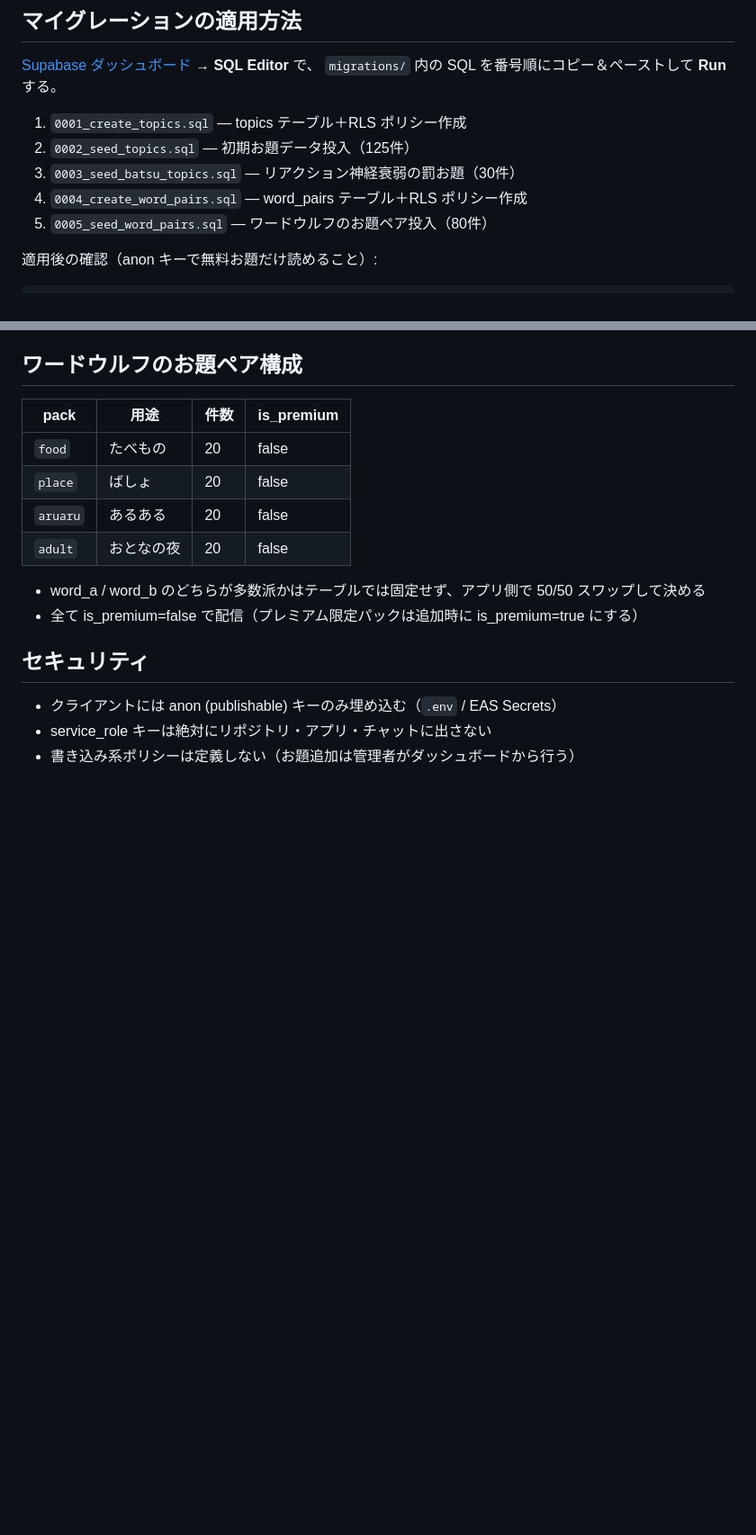
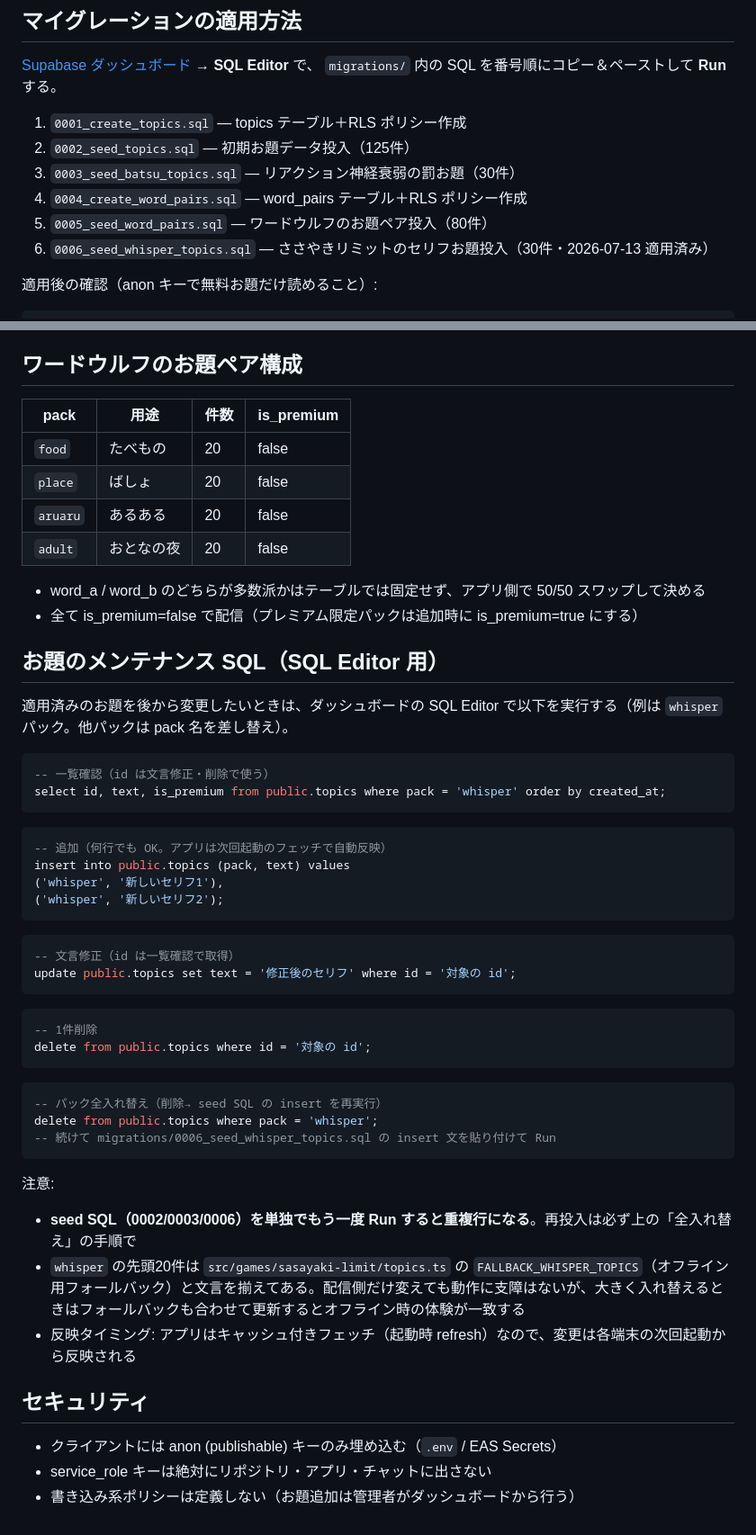
Before and after one commit to imunida-0321/waipa, a Markdown page: supabase/README.md, 2 parts joined by grey strips. Shown at 90% size. Rendered like a GitHub page; blank space fills up the shorter version.

Commit message:
docs: supabase README に 0006 とお題メンテナンス SQL を追記（#65）
Co-Authored-By: Claude Fable 5 <noreply@anthropic.com>

````diff
--- a/supabase/README.md
+++ b/supabase/README.md
@@ -10,6 +10,7 @@
 3. `0003_seed_batsu_topics.sql` — リアクション神経衰弱の罰お題（30件）
 4. `0004_create_word_pairs.sql` — word_pairs テーブル＋RLS ポリシー作成
 5. `0005_seed_word_pairs.sql` — ワードウルフのお題ペア投入（80件）
+6. `0006_seed_whisper_topics.sql` — ささやきリミットのセリフお題投入（30件・2026-07-13 適用済み）
 
 適用後の確認（anon キーで無料お題だけ読めること）:
 
@@ -52,6 +54,44 @@ curl "https://ltkkzucuzngtavpreixq.supabase.co/rest/v1/word_pairs?select=id,pack
 - word_a / word_b のどちらが多数派かはテーブルでは固定せず、アプリ側で 50/50 スワップして決める
 - 全て is_premium=false で配信（プレミアム限定パックは追加時に is_premium=true にする）
 
+## お題のメンテナンス SQL（SQL Editor 用）
+
+適用済みのお題を後から変更したいときは、ダッシュボードの SQL Editor で以下を実行する（例は `whisper` パック。他パックは pack 名を差し替え）。
+
+```sql
+-- 一覧確認（id は文言修正・削除で使う）
+select id, text, is_premium from public.topics where pack = 'whisper' order by created_at;
+```
+
+```sql
+-- 追加（何行でも OK。アプリは次回起動のフェッチで自動反映）
+insert into public.topics (pack, text) values
+('whisper', '新しいセリフ1'),
+('whisper', '新しいセリフ2');
+```
+
+```sql
+-- 文言修正（id は一覧確認で取得）
+update public.topics set text = '修正後のセリフ' where id = '対象の id';
+```
+
+```sql
+-- 1件削除
+delete from public.topics where id = '対象の id';
+```
+
+```sql
+-- パック全入れ替え（削除→ seed SQL の insert を再実行）
+delete from public.topics where pack = 'whisper';
+-- 続けて migrations/0006_seed_whisper_topics.sql の insert 文を貼り付けて Run
+```
+
+注意:
+
+- **seed SQL（0002/0003/0006）を単独でもう一度 Run すると重複行になる**。再投入は必ず上の「全入れ替え」の手順で
+- `whisper` の先頭20件は `src/games/sasayaki-limit/topics.ts` の `FALLBACK_WHISPER_TOPICS`（オフライン用フォールバック）と文言を揃えてある。配信側だけ変えても動作に支障はないが、大きく入れ替えるときはフォールバックも合わせて更新するとオフライン時の体験が一致する
+- 反映タイミング: アプリはキャッシュ付きフェッチ（起動時 refresh）なので、変更は各端末の次回起動から反映される
+
 ## セキュリティ
 
 - クライアントには anon (publishable) キーのみ埋め込む（`.env` / EAS Secrets）
````
Also changed, not shown: other parts of supabase/README.md (+1 -0 lines).
